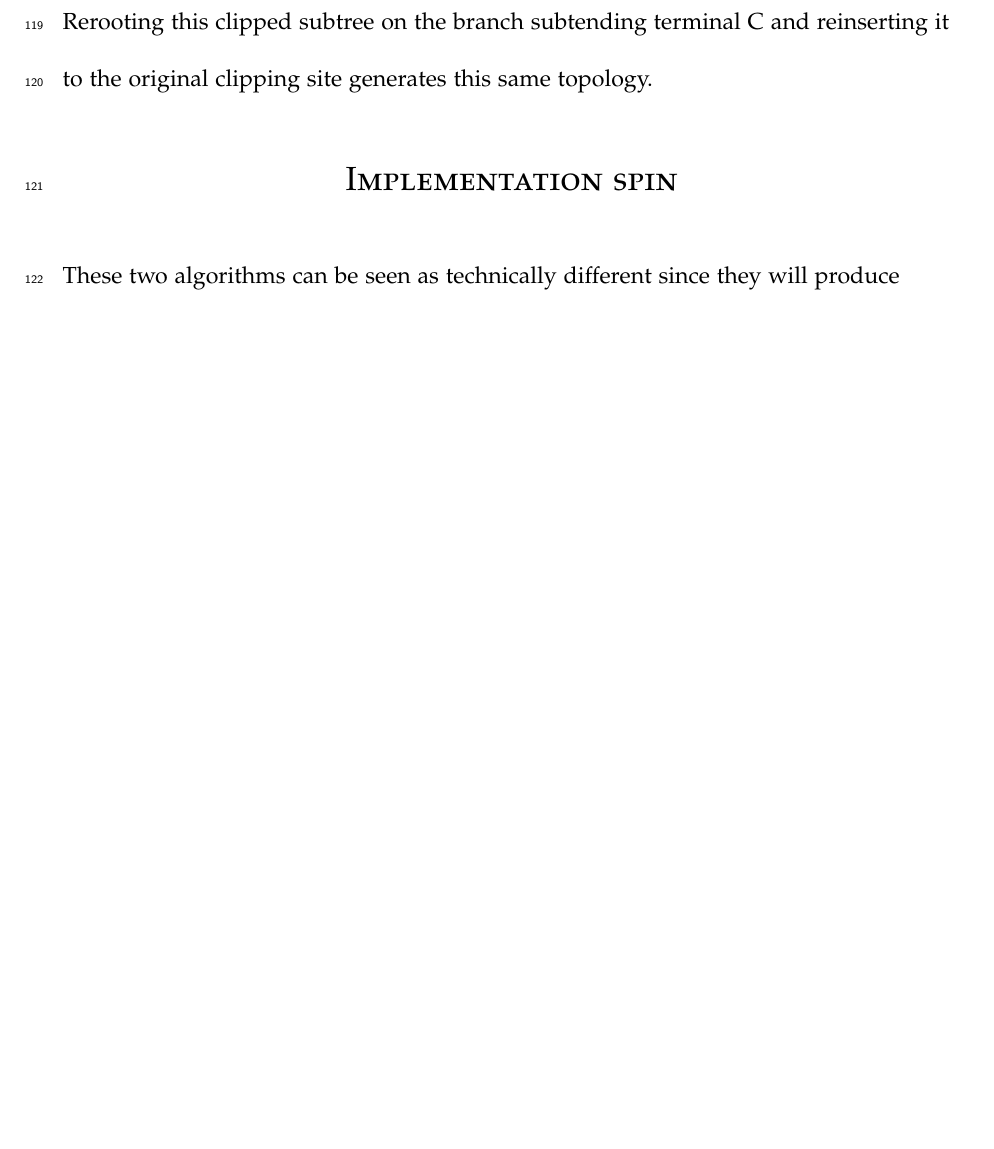
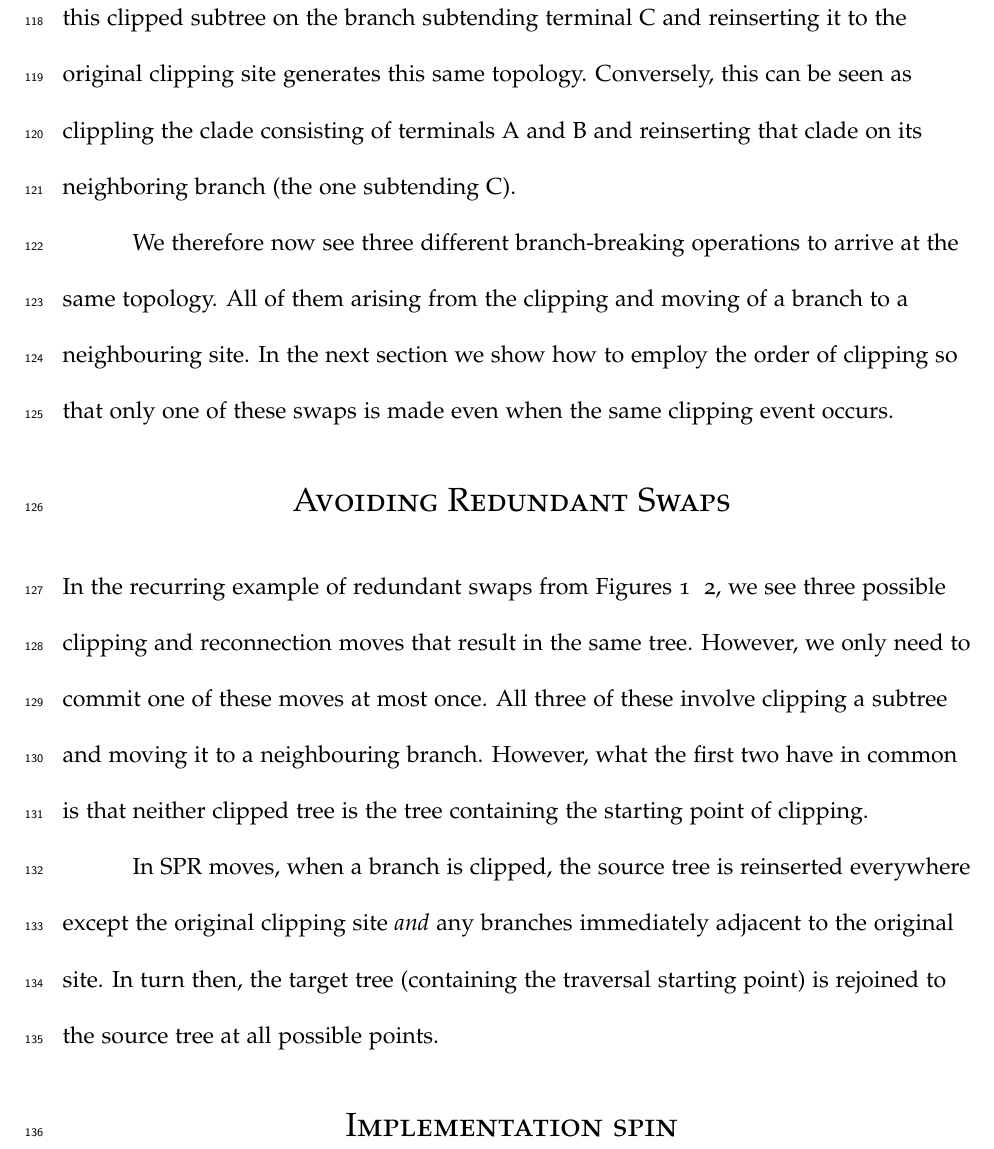
Before and after one commit to TGuillerme/SBRTBR, a LaTeX paper (Writing/SPRTBR.tex): part of page 10 of 14, cut so that both start at the same text, the shorter picture padded with empty space. Compiled offline with pdfLaTeX.

Commit message:
added part on avoiding redundant swaps

```diff
--- a/Writing/SPRTBR.tex
+++ b/Writing/SPRTBR.tex
@@ -255,6 +254,23 @@ However, another way to create this same result is to clip the tree as shown in
 This clips the tree at the smallest subtree that includes both clades. %This is possibly coincidental, but possibly also work thinking about.
 Rerooting this clipped subtree on the branch subtending terminal C and reinserting it to the original clipping site generates this same topology.
+Conversely, this can be seen as clippling the clade consisting of terminals A and B and reinserting that clade on its neighboring branch (the one subtending C).
 
+We therefore now see three different branch-breaking operations to arrive at the same topology.
+All of them arising from the clipping and moving of a branch to a neighbouring site.
+In the next section we show how to employ the order of clipping so that only one of these swaps is made even when the same clipping event occurs.
+
+\section{Avoiding Redundant Swaps}
+In the recurring example of redundant swaps from Figures 1 & 2, we see three possible clipping and reconnection moves that result in the same tree.
+However, we only need to commit one of these moves at most once.
+All three of these involve clipping a subtree and moving it to a neighbouring branch.
+However, what the first two have in common is that neither clipped tree is the tree containing the starting point of clipping. % I never explicitly defined this, but I think it should be stated as off the node adjacent to A.
+
+In SPR moves, when a branch is clipped, the source tree is reinserted everywhere except the original clipping site \textit{and} any branches immediately adjacent to the original site.
+In turn then, the target tree (containing the traversal starting point) is rejoined to the source tree at all possible points.
+
+
+% Dunno if we'll keep the stuff below ##################
+% ######################################################
 \section{Implementation spin}
 These two algorithms can be seen as technically different since they will produce different tree islands, for example, the SPR will, in theory explore fewer topologies than the TBR \citep[see above and][]{morrison2007increasing,lakner2008efficiency}.
 However, once one excludes the visiting of redundant topologies in both algorithms, they can be seen as a generalised way to explore effectively all possible tree topologies.
```
Also changed, not shown: Writing/SPRTBR.tex (1 more changed lines).
